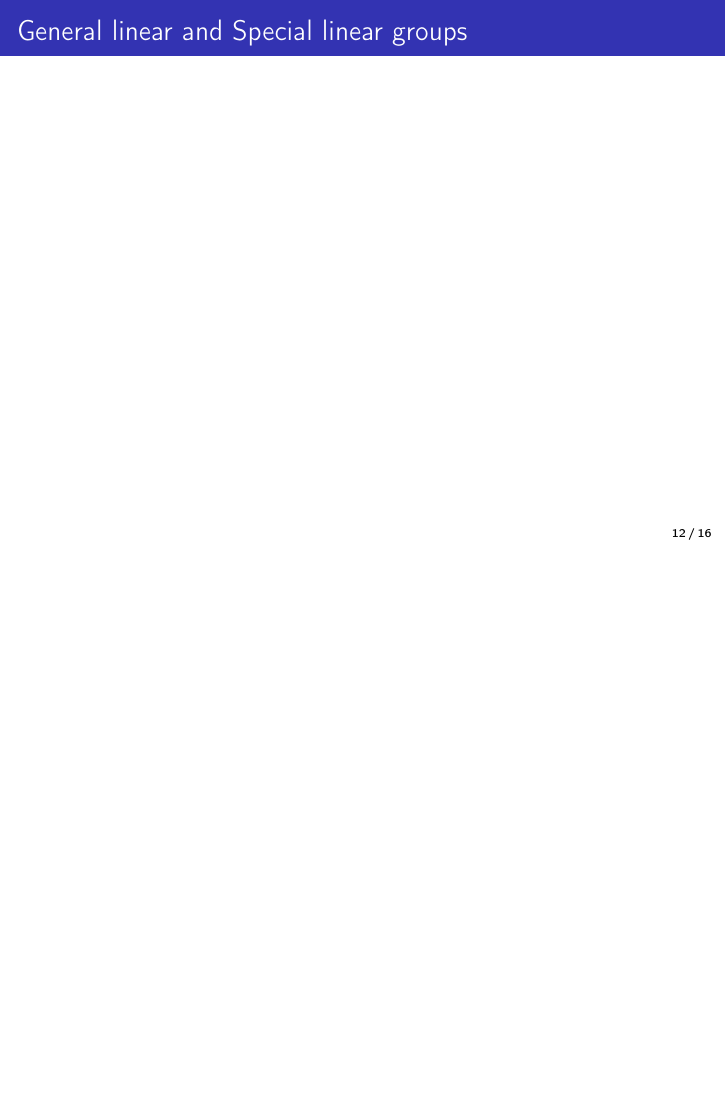
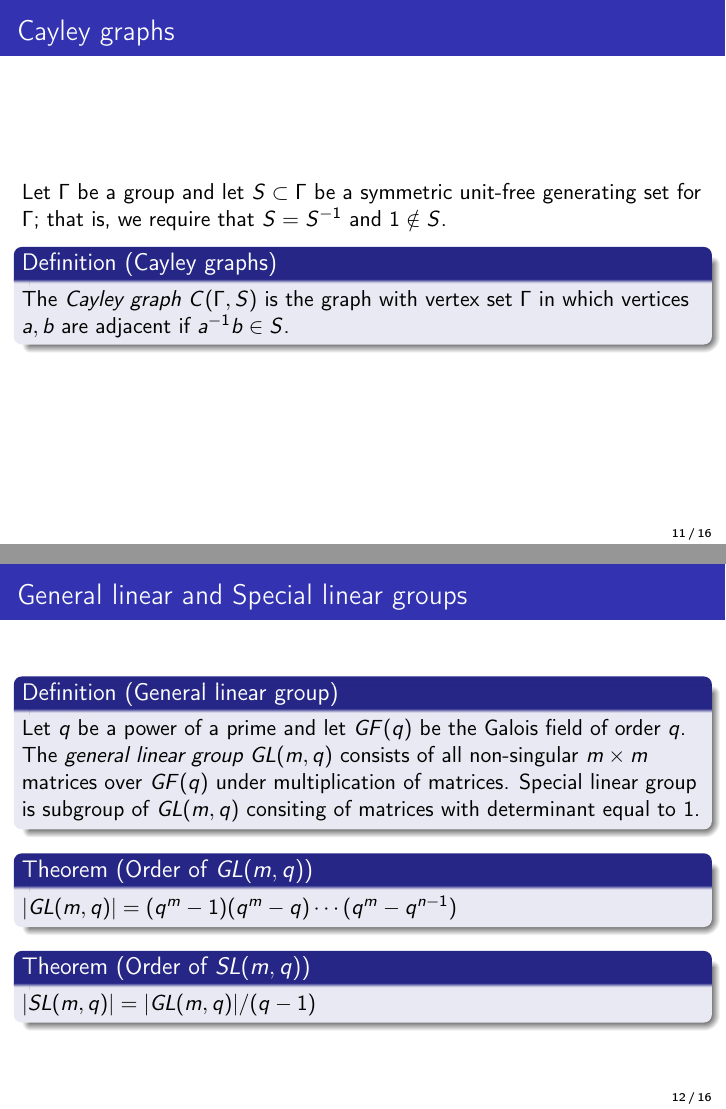
Before and after one commit to Seeram/Cayley-graph-generation, LaTeX slides (degree-diameter-presentation.tex): page 12 of 16 before the commit and pages 11 and 12 of 16 after it, the two joined at a grey line, the shorter picture padded with empty space. Compiled offline with pdfLaTeX.

Commit message:
Synchronization

```diff
--- a/degree-diameter-presentation.tex
+++ b/degree-diameter-presentation.tex
@@ -160,10 +160,23 @@ There is theoretical upper bound for largest order of graph with $d$-degree and
 %------------------------------------------------
 \begin{frame}
 	\frametitle{Cayley graphs}
+	Let $\Gamma$ be a group and let $S\subset \Gamma$ be a symmetric unit-free generating set for $\Gamma$; that is, we require that $S=S^{-1}$ and $1\notin S$.
+	\begin{definition}[Cayley graphs]
+		The $\textit{Cayley graph}$ $C(\Gamma,S)$ is the graph with vertex set $\Gamma$ in which vertices $a,b$ are adjacent if $a^{-1}b\in S$.
+	\end{definition}
 \end{frame}
 %------------------------------------------------
 \begin{frame}
 	\frametitle{General linear and Special linear groups}
+		\begin{definition}[General linear group] Let $q$ be a     power of a prime and let $GF(q)$ be the Galois field of order $q$. The {\em general linear group} $GL(m,q)$ consists of all non-singular $m\times m$ matrices over $GF(q)$ under multiplication of matrices.
+		Special linear group is subgroup of $GL(m,q)$ consiting of matrices with determinant equal to 1.
+		\end{definition}
+		\begin{theorem}[Order of $GL(m,q)$]
+			$|GL(m,q)| = (q^m - 1)(q^m - q) \cdots (q^m - q^{n-1})$
+		\end{theorem}
+		\begin{theorem}[Order of $SL(m,q)$]
+			$|SL(m,q)| = |GL(m,q)|/(q-1)$
+		\end{theorem}
 \end{frame}
 %------------------------------------------------
 \begin{frame}
```
Also changed, not shown: degree-diameter-presentation.pdf.
